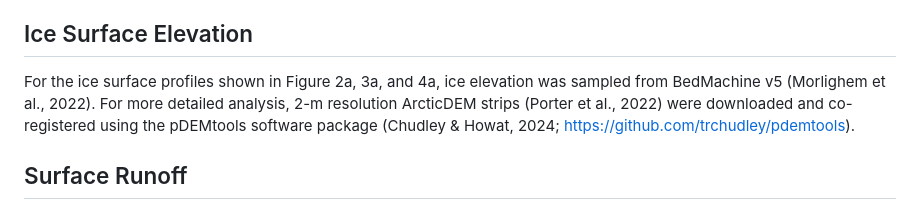
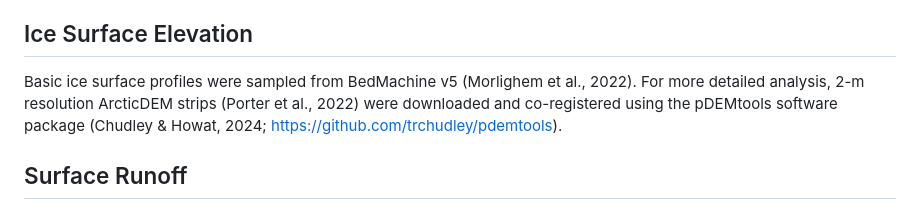
Before and after one commit to hannahpicton/koge_bugt_dynamics, a Markdown page: README.md, the part around the change. GitHub-like rendering.

```diff
--- a/README.md
+++ b/README.md
@@ -13,7 +13,7 @@ Terminus positions derived between 2016 and 2022 were downloaded from the MEaSUR
 Bed elevation profiles were sampled from BedMachine v5 (Morlighem et al., 2022), along the central flowlines of Køge Bugt N, Køge Bugt C and Køge Bugt S, respectively.
 
 ## Ice Surface Elevation
-For the ice surface profiles shown in Figure 2a, 3a, and 4a, ice elevation was sampled from BedMachine v5 (Morlighem et al., 2022). For more detailed analysis, 2-m resolution ArcticDEM strips (Porter et al., 2022) were downloaded and co-registered using the pDEMtools software package (Chudley & Howat, 2024; https://github.com/trchudley/pdemtools).
+Basic ice surface profiles were sampled from BedMachine v5 (Morlighem et al., 2022). For more detailed analysis, 2-m resolution ArcticDEM strips (Porter et al., 2022) were downloaded and co-registered using the pDEMtools software package (Chudley & Howat, 2024; https://github.com/trchudley/pdemtools).
 
 ## Surface Runoff
 Monthly estimates of cumulative surface runoff were extracted across the hydrological basins of each outlet glacier from Mankoff (2020), provided on the GEUS dataverse (https://doi.org/10.22008/promice/data/ice_discharge/d/v02). These estimates were derived from two regional climate models (RCMs): (i) Modèle Atmosphérique Régional (MAR), and (ii) Regional Atmospheric Climate Model (RACMO).
```
